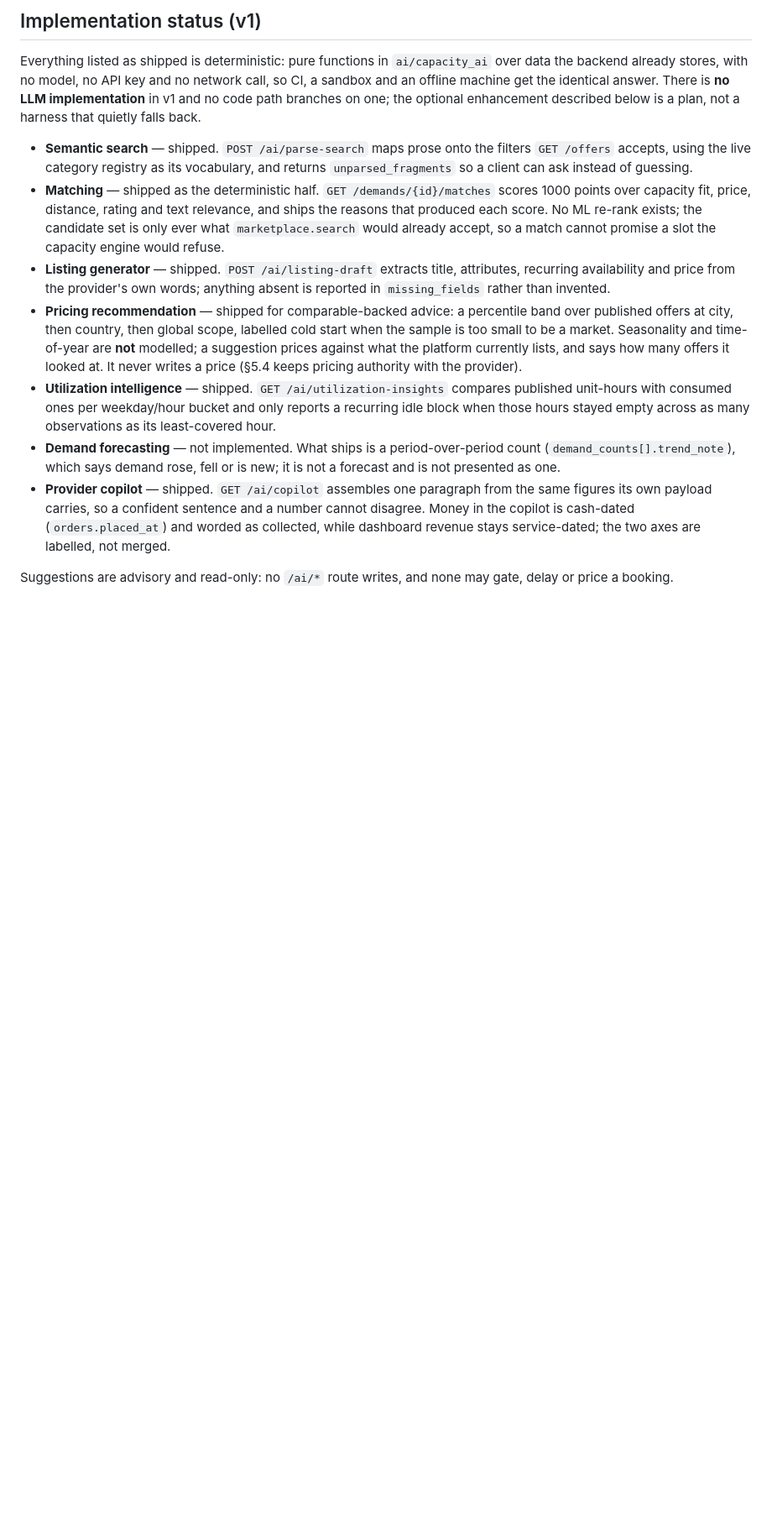
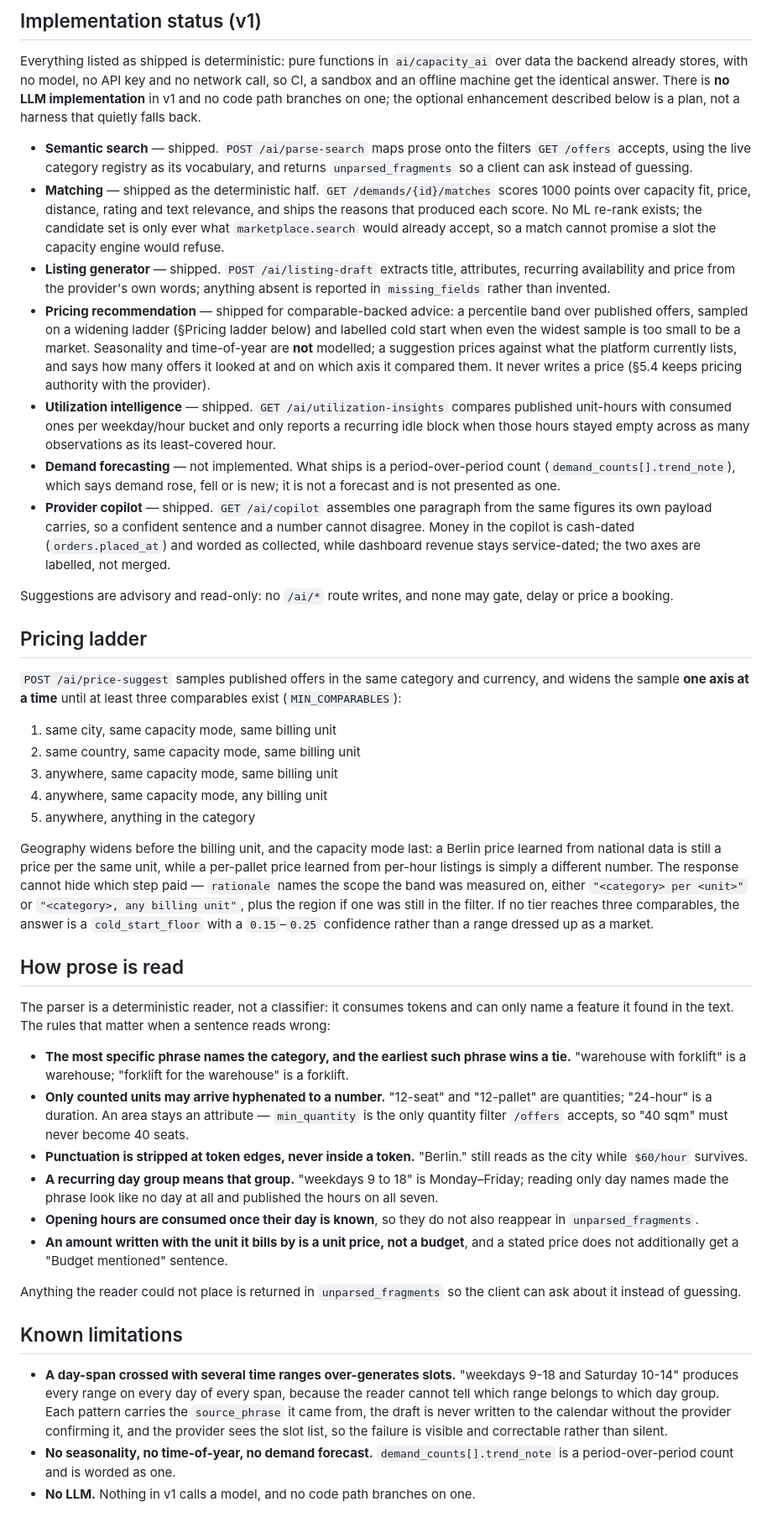
Before and after one commit to mrabolfazl13/capacity-exchange, a Markdown page: docs/AI_SPEC.md, the part around the change. Shown at 84% size. Rendered like a GitHub page; blank space fills up the shorter version.

Commit message:
docs(ai): record the price ladder, how prose is read, and where the reader over-generates
Three omissions made the spec unusable as a reference. Pricing said "city, then
country, then global" while the code widened five tiers and, more importantly, kept
the billing unit until the fourth step — a per-pallet price learned from per-hour
listings is a different number, which is why geography gives way first and why the
rationale has to name the scope it compared.

The prose rules are the ones a reader needs when a sentence parses wrong: counted-unit
compounds only for units a buyer can filter on, specificity outranking an equal-length
match, edge punctuation stripped, a recurring day group meaning that group, and an
amount beside its unit being a price rather than a budget.

The slot limitation is written down rather than left in the code: a day-span crossed
with several time ranges over-generates, each pattern keeps its source_phrase, and the
provider confirms the list, so the failure is visible instead of silent.

```diff
--- a/docs/AI_SPEC.md
+++ b/docs/AI_SPEC.md
@@ -45,10 +45,11 @@ harness that quietly falls back.
   recurring availability and price from the provider's own words; anything absent is reported
   in `missing_fields` rather than invented.
 - **Pricing recommendation** — shipped for comparable-backed advice: a percentile band over
-  published offers at city, then country, then global scope, labelled cold start when the
-  sample is too small to be a market. Seasonality and time-of-year are **not** modelled; a
-  suggestion prices against what the platform currently lists, and says how many offers it
-  looked at. It never writes a price (§5.4 keeps pricing authority with the provider).
+  published offers, sampled on a widening ladder (§Pricing ladder below) and labelled cold
+  start when even the widest sample is too small to be a market. Seasonality and time-of-year
+  are **not** modelled; a suggestion prices against what the platform currently lists, and
+  says how many offers it looked at and on which axis it compared them. It never writes a
+  price (§5.4 keeps pricing authority with the provider).
 - **Utilization intelligence** — shipped. `GET /ai/utilization-insights` compares published
   unit-hours with consumed ones per weekday/hour bucket and only reports a recurring idle
   block when those hours stayed empty across as many observations as its least-covered hour.
@@ -62,3 +63,55 @@ harness that quietly falls back.
 
 Suggestions are advisory and read-only: no `/ai/*` route writes, and none may gate, delay or
 price a booking.
+
+## Pricing ladder
+
+`POST /ai/price-suggest` samples published offers in the same category and currency, and widens
+the sample **one axis at a time** until at least three comparables exist (`MIN_COMPARABLES`):
+
+1. same city, same capacity mode, same billing unit
+2. same country, same capacity mode, same billing unit
+3. anywhere, same capacity mode, same billing unit
+4. anywhere, same capacity mode, any billing unit
+5. anywhere, anything in the category
+
+Geography widens before the billing unit, and the capacity mode last: a Berlin price learned
+from national data is still a price per the same unit, while a per-pallet price learned from
+per-hour listings is simply a different number. The response cannot hide which step paid —
+`rationale` names the scope the band was measured on, either `"<category> per <unit>"` or
+`"<category>, any billing unit"`, plus the region if one was still in the filter. If no tier
+reaches three comparables, the answer is a `cold_start_floor` with a `0.15`–`0.25` confidence
+rather than a range dressed up as a market.
+
+## How prose is read
+
+The parser is a deterministic reader, not a classifier: it consumes tokens and can only name a
+feature it found in the text. The rules that matter when a sentence reads wrong:
+
+- **The most specific phrase names the category, and the earliest such phrase wins a tie.**
+  "warehouse with forklift" is a warehouse; "forklift for the warehouse" is a forklift.
+- **Only counted units may arrive hyphenated to a number.** "12-seat" and "12-pallet" are
+  quantities; "24-hour" is a duration. An area stays an attribute — `min_quantity` is the only
+  quantity filter `/offers` accepts, so "40 sqm" must never become 40 seats.
+- **Punctuation is stripped at token edges, never inside a token.** "Berlin." still reads as
+  the city while `$60/hour` survives.
+- **A recurring day group means that group.** "weekdays 9 to 18" is Monday–Friday; reading only
+  day names made the phrase look like no day at all and published the hours on all seven.
+- **Opening hours are consumed once their day is known**, so they do not also reappear in
+  `unparsed_fragments`.
+- **An amount written with the unit it bills by is a unit price, not a budget**, and a stated
+  price does not additionally get a "Budget mentioned" sentence.
+
+Anything the reader could not place is returned in `unparsed_fragments` so the client can ask
+about it instead of guessing.
+
+## Known limitations
+
+- **A day-span crossed with several time ranges over-generates slots.** "weekdays 9-18 and
+  Saturday 10-14" produces every range on every day of every span, because the reader cannot
+  tell which range belongs to which day group. Each pattern carries the `source_phrase` it came
+  from, the draft is never written to the calendar without the provider confirming it, and the
+  provider sees the slot list, so the failure is visible and correctable rather than silent.
+- **No seasonality, no time-of-year, no demand forecast.** `demand_counts[].trend_note` is a
+  period-over-period count and is worded as one.
+- **No LLM.** Nothing in v1 calls a model, and no code path branches on one.
```
